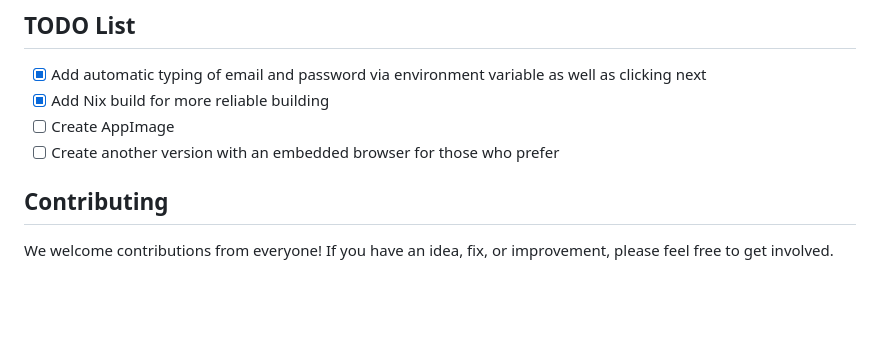
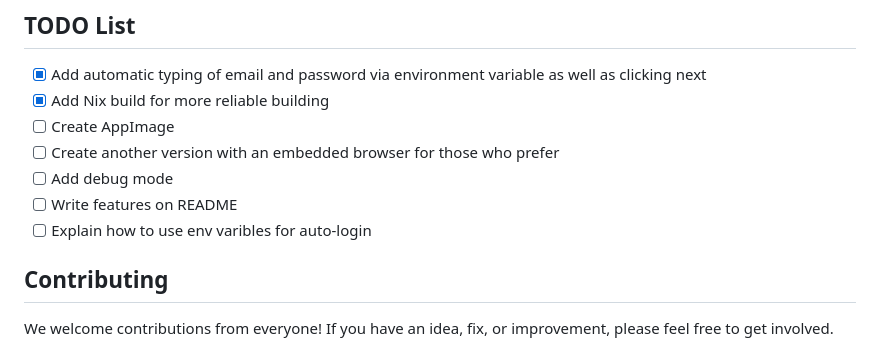
Before and after one commit to KUACC-VALAR-HPC-KOC-UNIVERSITY/kuvpn, a Markdown page: README.md, the part around the change. Rendered like a GitHub page; blank space fills up the shorter version.

Commit message:
Updated todo list

```diff
--- a/README.md
+++ b/README.md
@@ -124,6 +124,9 @@ That's it! You're all set up and ready to use KUVPN on Ubuntu. Enjoy!
 - [x] Add Nix build for more reliable building
 - [ ] Create AppImage
 - [ ] Create another version with an embedded browser for those who prefer
+- [ ] Add debug mode
+- [ ] Write features on README
+- [ ] Explain how to use env varibles for auto-login
 
 ## Contributing
 
```
